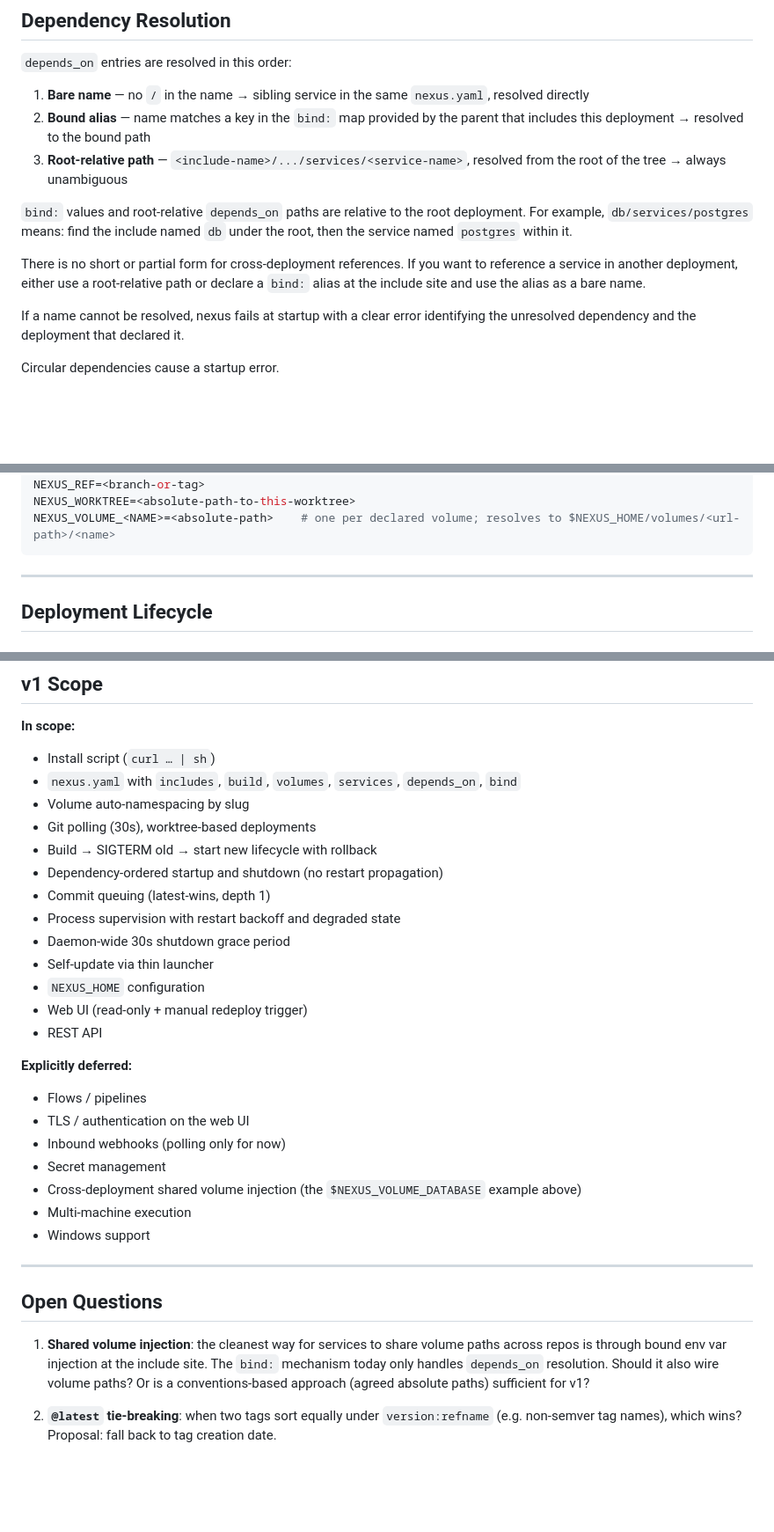
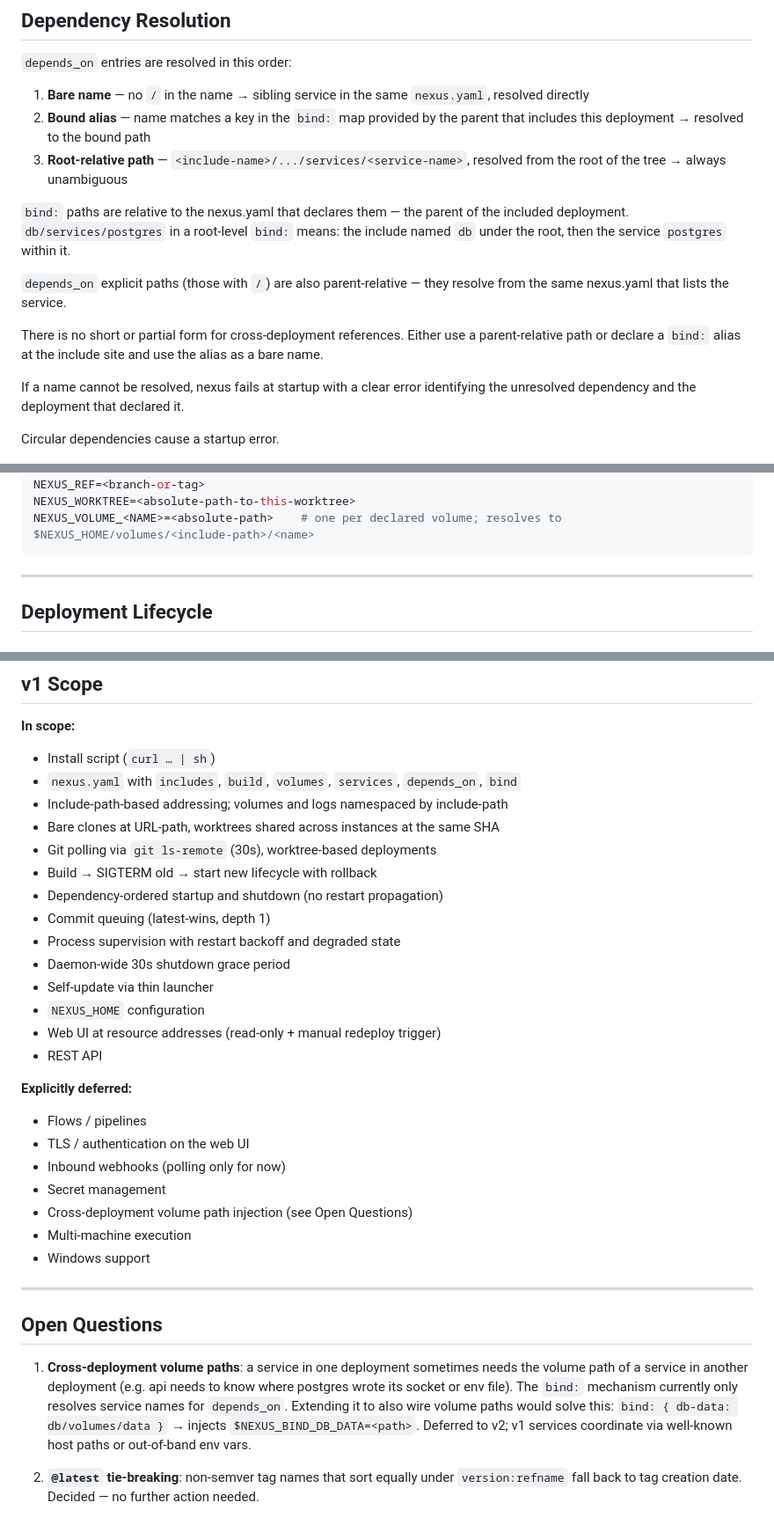
Before and after one commit to rdkal/nexus, a Markdown page: DESIGN.md, 3 parts joined by grey strips. Shown at 88% size. GitHub-like rendering; blank space fills up the shorter version.

````diff
--- a/DESIGN.md
+++ b/DESIGN.md
@@ -321,13 +321,16 @@ reserved segment. Adding a new resource type in the future adds one new reserved
 2. **Bound alias** — name matches a key in the `bind:` map provided by the parent that includes this deployment → resolved to the bound path
 3. **Root-relative path** — `<include-name>/.../services/<service-name>`, resolved from the root of the tree → always unambiguous
 
-`bind:` values and root-relative `depends_on` paths are relative to the root deployment.
-For example, `db/services/postgres` means: find the include named `db` under the root,
-then the service named `postgres` within it.
+`bind:` paths are relative to the nexus.yaml that declares them — the parent of the
+included deployment. `db/services/postgres` in a root-level `bind:` means: the include
+named `db` under the root, then the service `postgres` within it.
 
-There is no short or partial form for cross-deployment references. If you want to
-reference a service in another deployment, either use a root-relative path or
-declare a `bind:` alias at the include site and use the alias as a bare name.
+`depends_on` explicit paths (those with `/`) are also parent-relative — they resolve
+from the same nexus.yaml that lists the service.
+
+There is no short or partial form for cross-deployment references. Either use a
+parent-relative path or declare a `bind:` alias at the include site and use the alias
+as a bare name.
 
 If a name cannot be resolved, nexus fails at startup with a clear error identifying
 the unresolved dependency and the deployment that declared it.
@@ -352,7 +355,7 @@ NEXUS_URL=<url-path identity, e.g. github.com/myorg/api>
 NEXUS_SHA=<full-commit-sha>
 NEXUS_REF=<branch-or-tag>
 NEXUS_WORKTREE=<absolute-path-to-this-worktree>
-NEXUS_VOLUME_<NAME>=<absolute-path>    # one per declared volume; resolves to $NEXUS_HOME/volumes/<url-path>/<name>
+NEXUS_VOLUME_<NAME>=<absolute-path>    # one per declared volume; resolves to $NEXUS_HOME/volumes/<include-path>/<name>
 ```
 
 ---
@@ -570,8 +548,9 @@ POST /api/services/<id>/restart
 **In scope:**
 - Install script (`curl … | sh`)
 - `nexus.yaml` with `includes`, `build`, `volumes`, `services`, `depends_on`, `bind`
-- Volume auto-namespacing by slug
-- Git polling (30s), worktree-based deployments
+- Include-path-based addressing; volumes and logs namespaced by include-path
+- Bare clones at URL-path, worktrees shared across instances at the same SHA
+- Git polling via `git ls-remote` (30s), worktree-based deployments
 - Build → SIGTERM old → start new lifecycle with rollback
 - Dependency-ordered startup and shutdown (no restart propagation)
 - Commit queuing (latest-wins, depth 1)
@@ -579,7 +558,7 @@ POST /api/services/<id>/restart
 - Daemon-wide 30s shutdown grace period
 - Self-update via thin launcher
 - `NEXUS_HOME` configuration
-- Web UI (read-only + manual redeploy trigger)
+- Web UI at resource addresses (read-only + manual redeploy trigger)
 - REST API
 
 **Explicitly deferred:**
@@ -587,7 +566,7 @@ POST /api/services/<id>/restart
 - TLS / authentication on the web UI
 - Inbound webhooks (polling only for now)
 - Secret management
-- Cross-deployment shared volume injection (the `$NEXUS_VOLUME_DATABASE` example above)
+- Cross-deployment volume path injection (see Open Questions)
 - Multi-machine execution
 - Windows support
 
@@ -595,10 +574,12 @@ POST /api/services/<id>/restart
 
 ## Open Questions
 
-1. **Shared volume injection**: the cleanest way for services to share volume paths
-   across repos is through bound env var injection at the include site. The `bind:`
-   mechanism today only handles `depends_on` resolution. Should it also wire volume
-   paths? Or is a conventions-based approach (agreed absolute paths) sufficient for v1?
+1. **Cross-deployment volume paths**: a service in one deployment sometimes needs the
+   volume path of a service in another deployment (e.g. api needs to know where postgres
+   wrote its socket or env file). The `bind:` mechanism currently only resolves service
+   names for `depends_on`. Extending it to also wire volume paths would solve this:
+   `bind: { db-data: db/volumes/data }` → injects `$NEXUS_BIND_DB_DATA=<path>`.
+   Deferred to v2; v1 services coordinate via well-known host paths or out-of-band env vars.
 
-2. **`@latest` tie-breaking**: when two tags sort equally under `version:refname`
-   (e.g. non-semver tag names), which wins? Proposal: fall back to tag creation date.
+2. **`@latest` tie-breaking**: non-semver tag names that sort equally under
+   `version:refname` fall back to tag creation date. Decided — no further action needed.
````
Also changed, not shown: other parts of DESIGN.md (+44 -69 lines).
